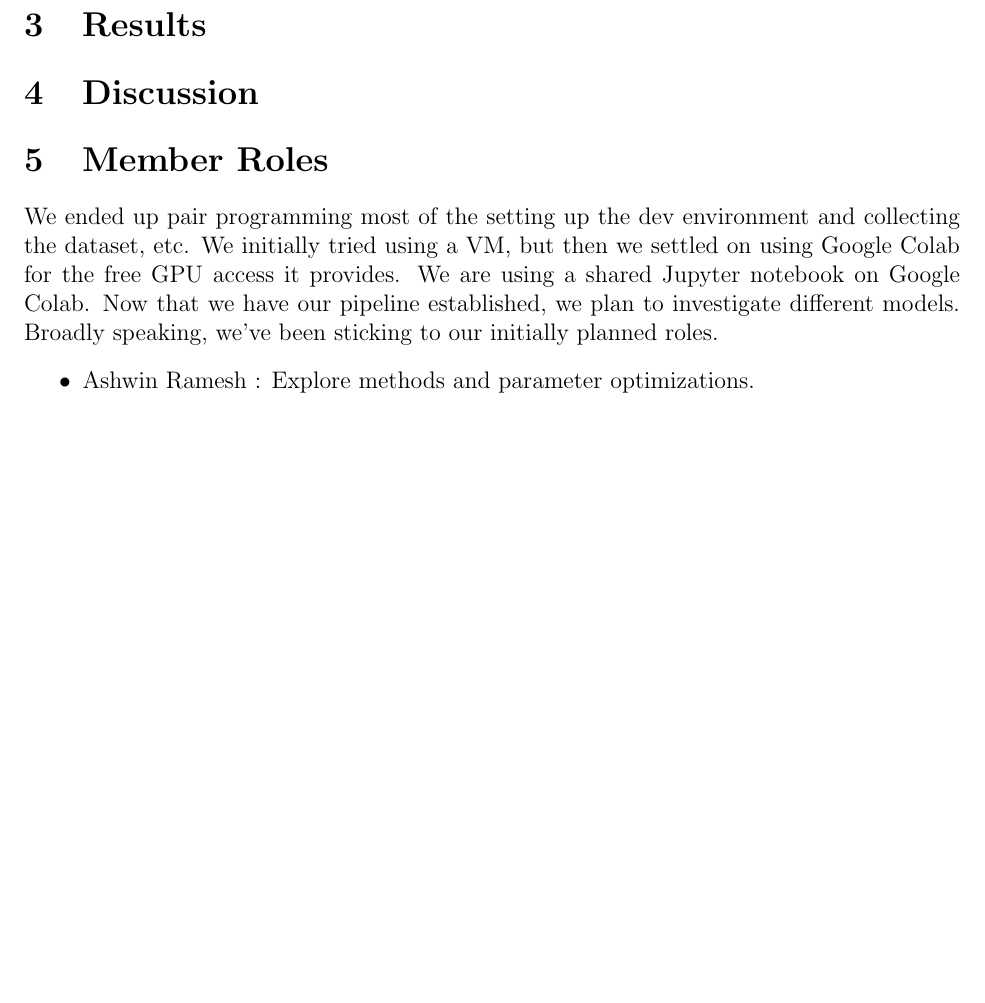
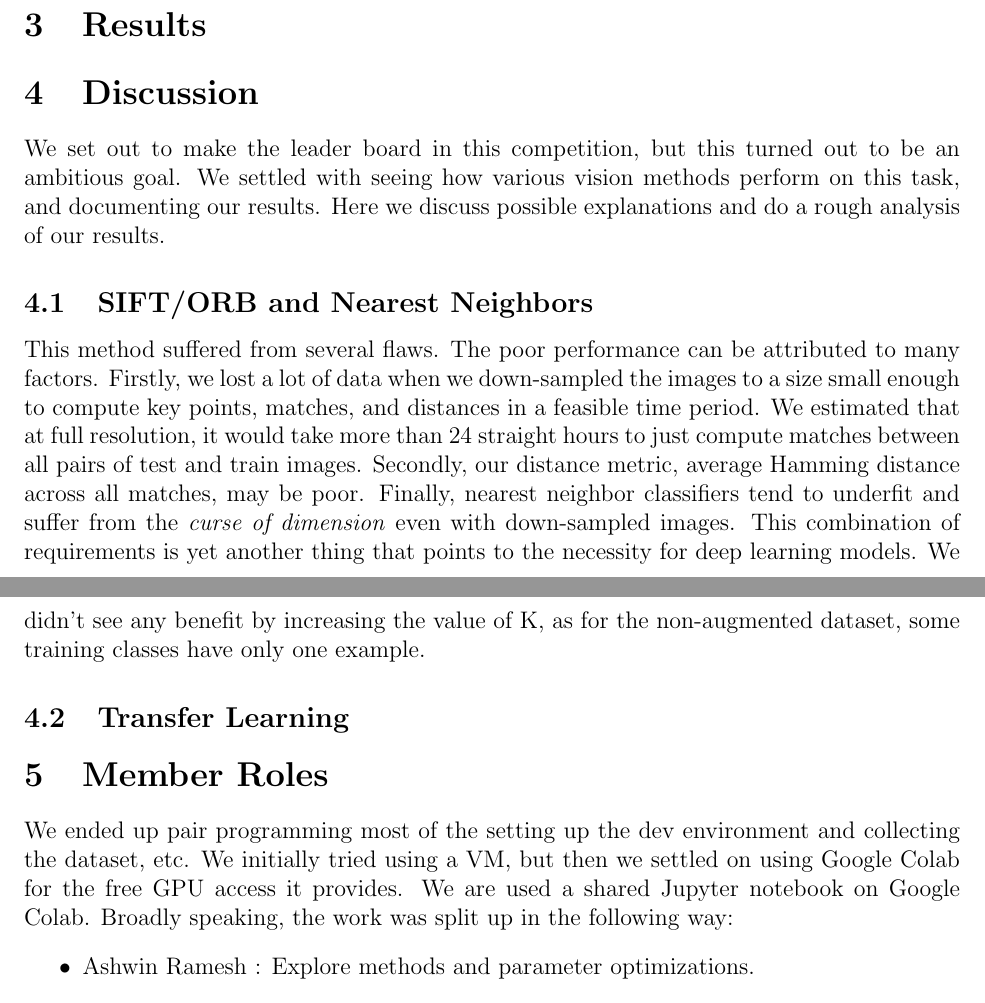
Before and after one commit to aramesh7/Humpback_Whale_Identification, a LaTeX document (report/final-report.tex, which reads report/conclusion.tex, report/roles.tex): part of page 5 of 6 before the commit and two parts of pages 5 and 6 of 7 after it, the two joined at a grey line, cut so that both start at the same text, the shorter picture padded with empty space. Compiled offline with pdfLaTeX.

Commit message:
Started Discussion section

```diff
--- a/report/conclusion.tex
+++ b/report/conclusion.tex
@@ -1 +1,10 @@
 \section{Discussion}
+
+We set out to make the leader board in this competition, but this turned out to be an ambitious goal. We settled with seeing how various vision methods perform on this task, and documenting our results. Here we discuss possible explanations and do a rough analysis of our results.
+
+\subsection{SIFT/ORB and Nearest Neighbors}
+
+This method suffered from several flaws. The poor performance can be attributed to many factors. Firstly, we lost a lot of data when we down-sampled the images to a size small enough to compute key points, matches, and distances in a feasible time period. We estimated that at full resolution, it would take more than 24 straight hours to just compute matches between all pairs of test and train images. Secondly, our distance metric, average Hamming distance across all matches, may be poor. Finally, nearest neighbor classifiers tend to underfit and suffer from the \textit{curse of dimension} even with down-sampled images. This combination of requirements is yet another thing that points to the necessity for deep learning models.
+We didn't see any benefit by increasing the value of K, as for the non-augmented dataset, some training classes have only one example.
+
+\subsection{Transfer Learning}
--- a/report/roles.tex
+++ b/report/roles.tex
@@ -1,6 +1,5 @@
 \section{Member Roles}
-We ended up pair programming most of the setting up the dev environment and collecting the dataset, etc. We initially tried using a VM, but then we settled on using Google Colab for the free GPU access it provides. We are using a shared Jupyter notebook on Google Colab. Now that we have our pipeline established, we plan to investigate different models.
-Broadly speaking, we've been sticking to our initially planned roles.
+We ended up pair programming most of the setting up the dev environment and collecting the dataset, etc. We initially tried using a VM, but then we settled on using Google Colab for the free GPU access it provides. We are used a shared Jupyter notebook on Google Colab. Broadly speaking, the work was split up in the following way:
 \begin{itemize}
     \item Ashwin Ramesh : Explore methods and parameter optimizations.
     \item Ram Gupta : Explore data transformations and structural optimizations
```
Also changed, not shown: 3 other files.
